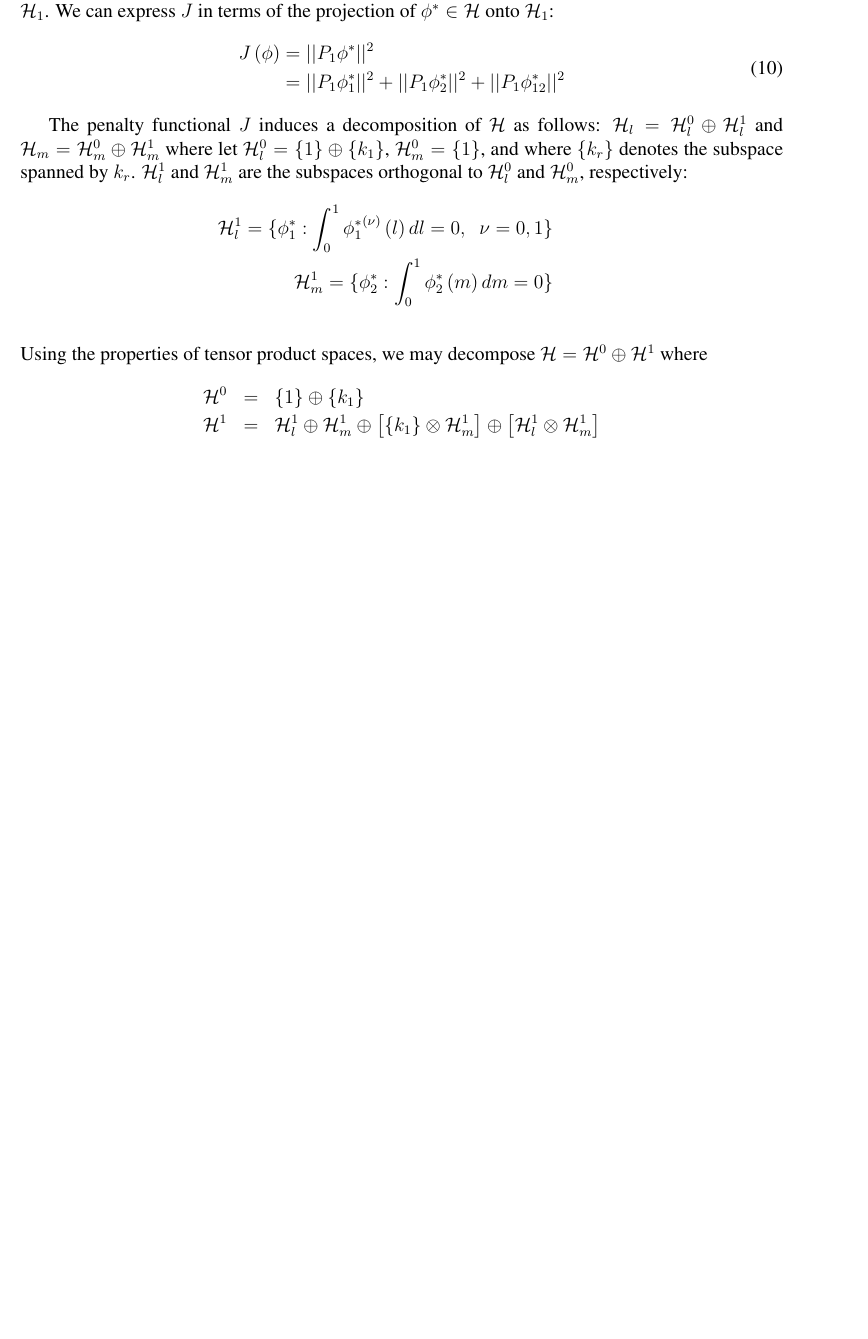
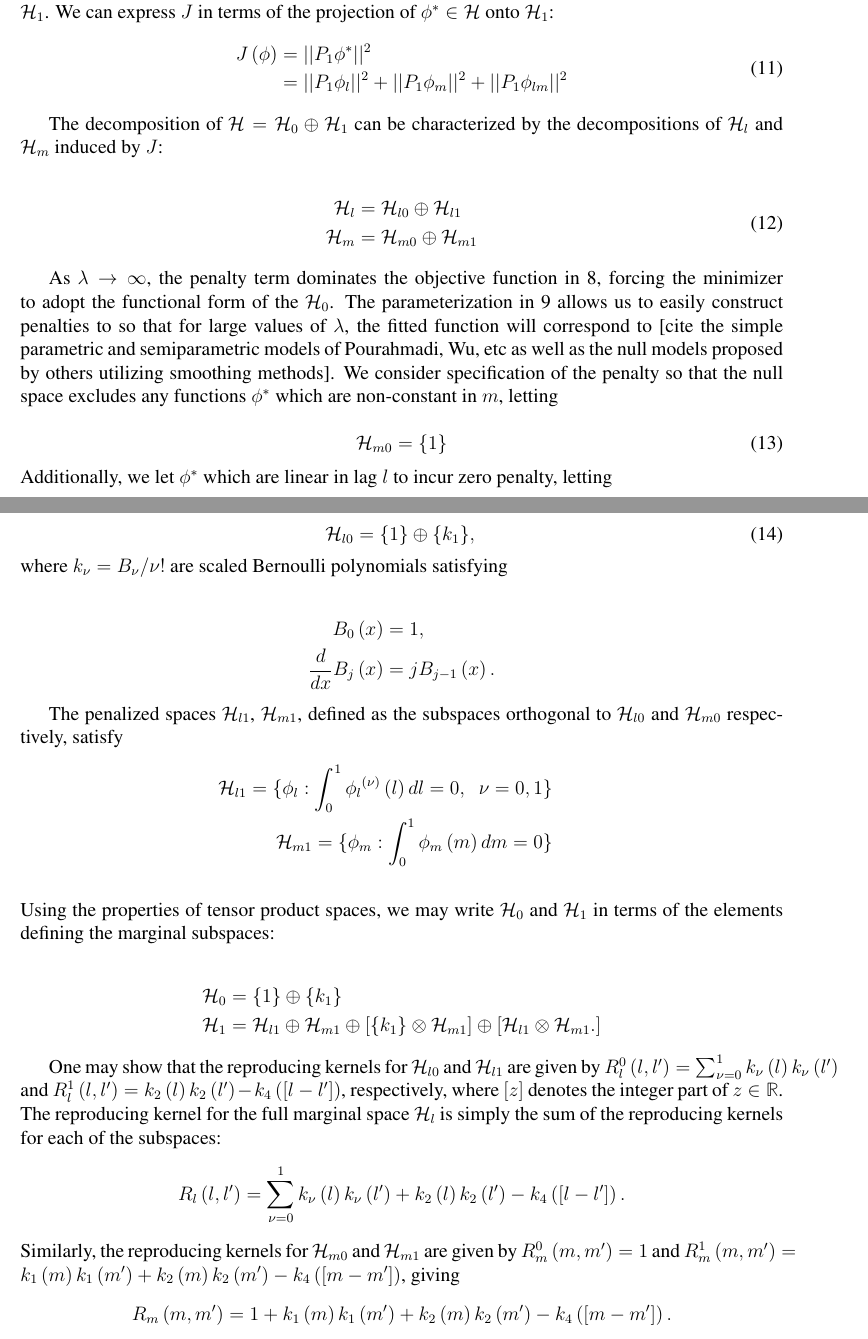
Before and after one commit to taylerablake/JSM-2017, a LaTeX paper (Outline.tex): part of page 7 of 9 before the commit and two parts of pages 7 and 8 of 10 after it, the two joined at a grey line, cut so that both start at the same text, the shorter picture padded with empty space. The pictures show the PDF file Outline.pdf that the author committed with the source.

Commit message:
define reproducing kernels for marginal space

```diff
--- a/Outline.tex
+++ b/Outline.tex
@@ -221,3 +227 @@ The first term in \ref{eq:phi-objective-fnc} discourages the lack of fit of $\ph
 \begin{align*}
-l &= s-t, \mbox{ and} \\
-m &= \frac{1}{2}\left(s+t\right),
@@ -239,7 +245,7 @@ We define our estimator $\hat{\phi^*}$ as the minimizer of
 We consider models that capture the marginal effects of $l$ and $m$, as well as interaction between the two directions. We first consider the smoothing spline ANOVA decomposition of citet{gu2002smoothing},  modeling
 
 \begin{equation}
-\phi^*\left(l,m\right) = \mu^* + \phi_1^*\left(l\right) + \phi_2^*\left(m\right) + \phi_{12}^*\left(l,m\right).   \label{eq:ANOVA}
+\phi^*\left(l,m\right) = \mu + \phi_l\left(l\right) + \phi_m\left(m\right) + \phi_{lm}\left(l,m\right).   \label{eq:ANOVA}
 \end{equation}
 \noindent
 
@@ -246,0 +256,6 @@ As in cite{gu2002smoothing}, cite{craven1978smoothing},[ more Wahba citations he
+\noindent
+for $m=1, 2$. Each space $\mathcal{H}_l$, $\mathcal{H}_m$ is endowed with inner product  product
+
+\begin{equation} \label{eq:inner_product}
+\big < f, g \big > = \sum_{\nu=0}^{m-1} \left( \int_0^1 f^{\left( \nu \right)}\left(x\right) dx \right)\left( \int_0^1 g^{\left( \nu \right)}\left(x\right) dx \right) + \int_0^1 f^{\left( m \right)} g^{\left( m \right)}dx
+\end{equation}
@@ -263,7 +277,7 @@ CITE PAPERS PROPOSING PARSIMONIOUS MODELS FOR phi ij
 The ANOVA model in \ref{eq:ANOVA} allows us to easily specify penalties $J$ that encourage estimates to adhere to the structure of these models.   [cite some general time series/longitudinal sources ] When $\phi^*$ corresponds to the simple models of the form \eqref{covmodel}, the bivariate function may be written in terms of only its first argument.
 . . %cite{wu2003nonparametric}, for example, used locally weighted polynomials to smooth down the sub-diagonals of $T$. cite{huang2007estimation} smoothed the sub-diagonals of $T$ using univariate smoothing splines.
 
-The penalty functional penalty functional $J$ induces a decomposition of $\mathcal{H}$ as a direct sum of two subspaces:
+The penalty functional $J$ induces a decomposition of $\mathcal{H}$ as a direct sum of two subspaces:
 
 \[
 \mathcal{H} = \mathcal{H}_0 \oplus \mathcal{H}_1,
@@ -273,15 +287,17 @@ where $\mathcal{H}_0$ denotes the null space of $J$, which is composed of functi
 \begin{align}
 \begin{split}
 J\left(\phi\right) &= \vert \vert P_1 \phi^* \vert \vert^2\\
-&= \vert \vert {P_1 \phi_1^*} \vert \vert^2 + \vert \vert {P_1 \phi_2^*} \vert \vert^2 + \vert \vert {P_1 \phi_{12}^*} \vert \vert^2  \label{eq:SS_penalty}
+&= \vert \vert {P_1 \phi_l} \vert \vert^2 + \vert \vert {P_1 \phi_m} \vert \vert^2 + \vert \vert {P_1 \phi_{lm}} \vert \vert^2  \label{eq:SS_penalty}
 \end{split}
 \end{align}
 \noindent
 
-The decomposition of $\mathcal{H}$ can be further reduced by express $\mathcal{H}_0$ and $\mathcal{H}_1$ as tensor products of the marginal subspaces:
+The decomposition of $\mathcal{H} = \mathcal{H}_0 \oplus\mathcal{H}_1$ can be characterized by the decompositions of $\mathcal{H}_l$ and $\mathcal{H}_m$ induced by $J$:
 
 \begin{align}
-\mathcal{H}_l &= \mathcal{H}_l^0 \oplus \mathcal{H}_l^1\\
-\mathcal{H}_m &= \mathcal{H}_m^0 \oplus \mathcal{H}_m^1
-\end{align*}
+\begin{split} \label{eq:}
+\mathcal{H}_l &= \mathcal{H}_{l0} \oplus \mathcal{H}_{l1}\\
+\mathcal{H}_m &= \mathcal{H}_{m0} \oplus \mathcal{H}_{m1}
+\end{split}
+\end{align}
 \noindent
@@ -291,15 +304,43 @@ where we let
-\mathcal{H}_m^0 &=  \lbrace  1 \rbrace
+
+As $\lambda \rightarrow \infty$, the penalty term dominates the objective function in \ref{eq:phi-star-objective-fnc}, forcing the minimizer to adopt the functional form of the $\mathcal{H}_0$. The parameterization in \ref{eq:ANOVA} allows us to easily construct penalties to so that for large values of $\lambda$, the fitted function will correspond to [cite the simple parametric and semiparametric models of Pourahmadi, Wu, etc as well as the null models proposed by others utilizing smoothing methods]. We consider specification of the penalty so that the null space excludes any functions $\phi^*$ which are non-constant in $m$, letting
+
+\begin{equation} \label{eq:null_space_m}
+\mathcal{H}_{m0} =  \lbrace  1 \rbrace
+\end{equation}
+\noindent
+ Additionally, we let $\phi^*$ which are linear in lag $l$ to incur zero penalty, letting
+
+\begin{equation} \label{eq:null_space_l}
+\mathcal{H}_{l0} =  \lbrace 1 \rbrace \oplus \lbrace k_1 \rbrace,\\
+\end{equation}
+\noindent
+where $k_\nu = B_\nu/\nu!$ are scaled Bernoulli polynomials satisfying
+
+\begin{align*}
+B_0\left(x\right) &= 1,\\
+\frac{d}{dx} B_j\left(x\right) &= jB_{j-1}\left(x\right).
 \end{align*}
 
-
- and where $\lbrace k_r \rbrace$ denotes the subspace spanned by $k_r$. $\mathcal{H}_l^1$ and $\mathcal{H}_m^1$ are the subspaces orthogonal to $\mathcal{H}_l^0$ and $\mathcal{H}_m^0$, respectively:
+The penalized spaces $\mathcal{H}_{l1}$, $\mathcal{H}_{m1}$, defined as the subspaces orthogonal to $\mathcal{H}_{l0}$ and $\mathcal{H}_{m0}$  respectively, satisfy
 \begin{eqnarray*}
-\mathcal{H}_l^1 = \lbrace \phi^*_1: \int_0^1 {\phi_1^*}^{\left( \nu \right)}\left(l\right) dl = 0,\;\; \nu = 0,1\rbrace\\
-\mathcal{H}_m^1 = \lbrace \phi^*_2: \int_0^1 \phi_2^* \left(m\right) dm = 0 \rbrace\\
+\mathcal{H}_{l1} = \lbrace \phi_l: \int_0^1 {\phi_l}^{\left( \nu \right)}\left(l\right) dl = 0,\;\; \nu = 0,1\rbrace\\
+\mathcal{H}_{m1} = \lbrace \phi_m: \int_0^1 \phi_m \left(m\right) dm = 0 \rbrace\\
 \end{eqnarray*}
 \noindent
-Using the properties of tensor product spaces, we may decompose $\mathcal{H} = \mathcal{H}^0\oplus \mathcal{H}^1$ where
-\begin{eqnarray*}
-\mathcal{H}^0 &=& \lbrace 1 \rbrace \oplus \lbrace k_1 \rbrace\\
-\mathcal{H}^1 &=& \mathcal{H}_l^1 \oplus \mathcal{H}_m^1 \oplus  \left[ \lbrace k_1 \rbrace  \otimes  \mathcal{H}_m^1 \right]  \oplus  \left[\mathcal{H}_l^1 \otimes  \mathcal{H}_m^1\right]
-\end{eqnarray*}
+Using the properties of tensor product spaces, we may write $\mathcal{H}_0$ and $\mathcal{H}_1$ in terms of the elements defining the marginal subspaces:
+
+\begin{align*}
+\mathcal{H}_0 &= \lbrace 1 \rbrace \oplus \lbrace k_1 \rbrace\\
+\mathcal{H}_1 &= \mathcal{H}_{l1} \oplus \mathcal{H}_{m1} \oplus  \left[ \lbrace k_1 \rbrace  \otimes  \mathcal{H}_{m1} \right]  \oplus  \left[\mathcal{H}_{l1} \otimes  \mathcal{H}_{m1}.\right]
+\end{align*}
+
+One may show that the reproducing kernels for $\mathcal{H}_{l0}$ and $\mathcal{H}_{l1}$ are given by $R^0_{l}\left(l,l^\prime\right) = \sum_{\nu=0}^1 k_\nu\left(l\right)k_\nu\left(l^\prime\right)$ and $R_l^1\left(l,l^\prime\right) = k_2\left(l \right)k_2\left(l^\prime \right) - k_{4}\left(\left[ l-l^\prime \right] \right)$, respectively, where $\left[ z \right]$ denotes the integer part of $z \in \R$. The reproducing kernel for the full marginal space $\mathcal{H}_l$ is simply the sum of the reproducing kernels for each of the subspaces:
+\[
+R_l\left(l,l^\prime\right) = \sum_{\nu=0}^1 k_\nu\left(l\right)k_\nu\left(l^\prime\right) + k_2\left(l \right)k_2\left(l^\prime \right) - k_{4}\left(\left[ l-l^\prime \right] \right).
+\]
+\noindent
+One can also show that the reproducing kernels for $\mathcal{H}_{m0}$ and $\mathcal{H}_{m1}$ are given by  $R^0_{m}\left(m,m^\prime\right) = 1$ and $R_m^1\left(m,m^\prime\right) = k_1\left(m \right)k_1\left(m^\prime \right) + k_2\left(m \right)k_2\left(m^\prime \right) - k_{4}\left(\left[ m-m^\prime \right] \right)$, and similarly, the reproducing kernel $R_m$ for the full marginal space $\mathcal{H}_m$ is taken to be the sum of the kernels for each subspace.
+
+\begin{table}
+  \begin{tabular}{cccc}
+   \end{tabular}
```
Also changed, not shown: Outline.pdf, Outline.tex (42 more changed lines).
